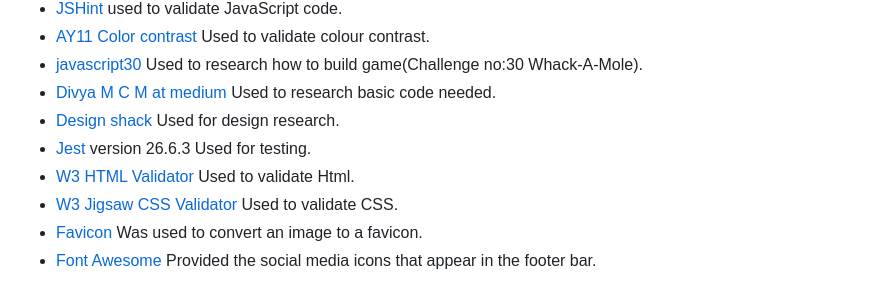
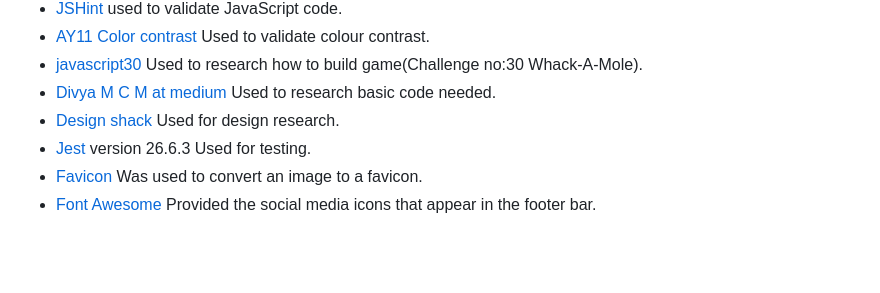
Before and after one commit to Jaycode88/msp-2, a Markdown page: README.md, the part around the change. Rendered like a GitHub page; blank space fills up the shorter version.

Commit message:
Remove dpuble up in technologies README.md

```diff
--- a/README.md
+++ b/README.md
@@ -199,8 +199,6 @@ The website is styled as one page with three sections, The first Is the Title, S
 - [Divya M C M at medium](https://medium.com/@divyamcm/whack-a-mole-game-using-html-css-and-javascript-84b108ec5c8e) Used to research basic code needed.
 - [Design shack](https://designshack.net/articles/graphics/website-design-for-kids-tips-and-advice/) Used for design research.
 - [Jest](https://jestjs.io/) version 26.6.3 Used for testing.
-- [W3 HTML Validator](https://validator.w3.org/) Used to validate Html.
-- [W3 Jigsaw CSS Validator](https://jigsaw.w3.org/css-validator/) Used to validate CSS.
 - [Favicon](https://favicon.io) Was used to convert an image to a favicon.
 - [Font Awesome](https://fontawesome.com/) Provided the social media icons that appear in the footer bar.
 
```
